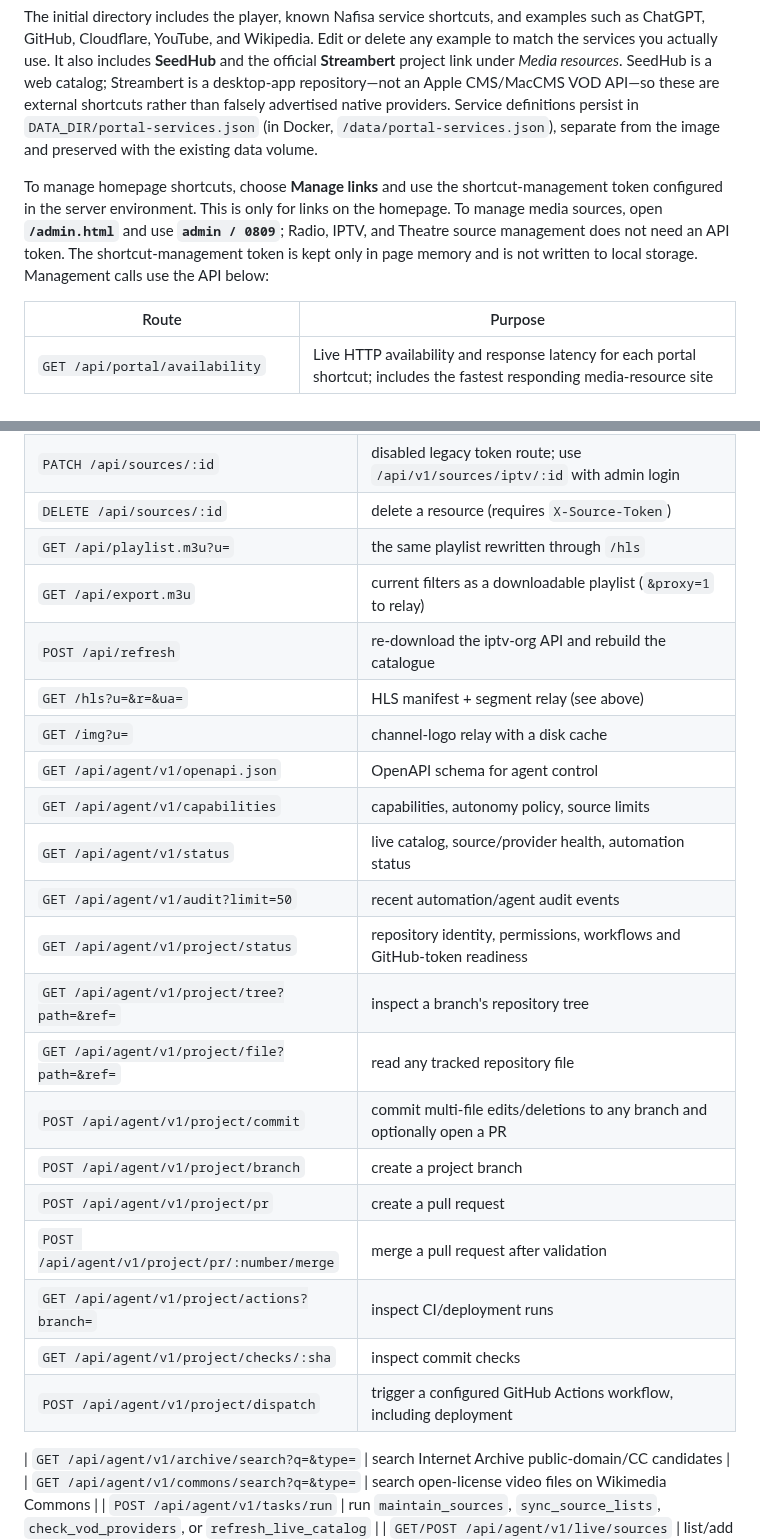
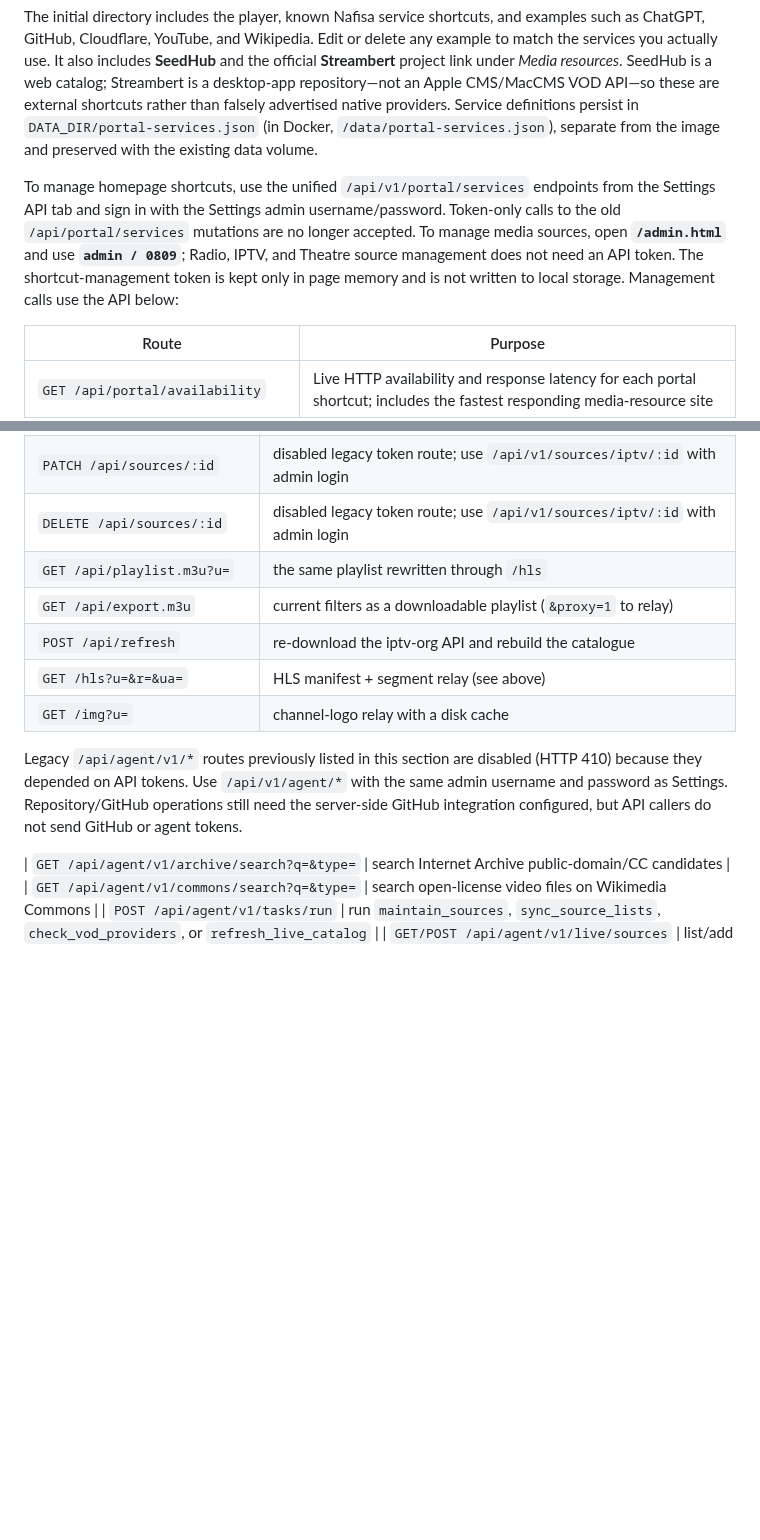
Before and after one commit to bluecarbonsales-coder/iptv, a Markdown page: iptv-web/README.md, 2 parts joined by grey strips. Drawn GitHub-style; blank space fills up the shorter version.

Commit message:
Clarify that management uses Settings login instead of API tokens

```diff
--- a/iptv-web/README.md
+++ b/iptv-web/README.md
@@ -30,7 +30,7 @@ The root path `/` is now a configurable service portal, not a player-specific la
 
 The initial directory includes the player, known Nafisa service shortcuts, and examples such as ChatGPT, GitHub, Cloudflare, YouTube, and Wikipedia. Edit or delete any example to match the services you actually use. It also includes **SeedHub** and the official **Streambert** project link under *Media resources*. SeedHub is a web catalog; Streambert is a desktop-app repository—not an Apple CMS/MacCMS VOD API—so these are external shortcuts rather than falsely advertised native providers. Service definitions persist in `DATA_DIR/portal-services.json` (in Docker, `/data/portal-services.json`), separate from the image and preserved with the existing data volume.
 
-To manage homepage shortcuts, choose **Manage links** and use the shortcut-management token configured in the server environment. This is only for links on the homepage. To manage media sources, open **`/admin.html`** and use **`admin / 0809`**; Radio, IPTV, and Theatre source management does not need an API token. The shortcut-management token is kept only in page memory and is not written to local storage. Management calls use the API below:
+To manage homepage shortcuts, use the unified `/api/v1/portal/services` endpoints from the Settings API tab and sign in with the Settings admin username/password. Token-only calls to the old `/api/portal/services` mutations are no longer accepted. To manage media sources, open **`/admin.html`** and use **`admin / 0809`**; Radio, IPTV, and Theatre source management does not need an API token. The shortcut-management token is kept only in page memory and is not written to local storage. Management calls use the API below:
 
 | Route | Purpose |
 |---|---|
@@ -189,26 +189,13 @@ The original endpoints listed below remain available for backward compatibility.
 | `GET /api/sources` | disabled legacy token route; use `/api/v1/sources` with admin login |
 | `POST /api/sources` | disabled legacy token route; use `/api/v1/sources/iptv` with admin login |
 | `PATCH /api/sources/:id` | disabled legacy token route; use `/api/v1/sources/iptv/:id` with admin login |
-| `DELETE /api/sources/:id` | delete a resource (requires `X-Source-Token`) |
+| `DELETE /api/sources/:id` | disabled legacy token route; use `/api/v1/sources/iptv/:id` with admin login |
 | `GET /api/playlist.m3u?u=` | the same playlist rewritten through `/hls` |
 | `GET /api/export.m3u` | current filters as a downloadable playlist (`&proxy=1` to relay) |
 | `POST /api/refresh` | re-download the iptv-org API and rebuild the catalogue |
 | `GET /hls?u=&r=&ua=` | HLS manifest + segment relay (see above) |
 | `GET /img?u=` | channel-logo relay with a disk cache |
-| `GET /api/agent/v1/openapi.json` | OpenAPI schema for agent control |
-| `GET /api/agent/v1/capabilities` | capabilities, autonomy policy, source limits |
-| `GET /api/agent/v1/status` | live catalog, source/provider health, automation status |
-| `GET /api/agent/v1/audit?limit=50` | recent automation/agent audit events |
-| `GET /api/agent/v1/project/status` | repository identity, permissions, workflows and GitHub-token readiness |
-| `GET /api/agent/v1/project/tree?path=&ref=` | inspect a branch's repository tree |
-| `GET /api/agent/v1/project/file?path=&ref=` | read any tracked repository file |
-| `POST /api/agent/v1/project/commit` | commit multi-file edits/deletions to any branch and optionally open a PR |
-| `POST /api/agent/v1/project/branch` | create a project branch |
-| `POST /api/agent/v1/project/pr` | create a pull request |
-| `POST /api/agent/v1/project/pr/:number/merge` | merge a pull request after validation |
-| `GET /api/agent/v1/project/actions?branch=` | inspect CI/deployment runs |
-| `GET /api/agent/v1/project/checks/:sha` | inspect commit checks |
-| `POST /api/agent/v1/project/dispatch` | trigger a configured GitHub Actions workflow, including deployment |
+Legacy `/api/agent/v1/*` routes previously listed in this section are disabled (HTTP 410) because they depended on API tokens. Use `/api/v1/agent/*` with the same admin username and password as Settings. Repository/GitHub operations still need the server-side GitHub integration configured, but API callers do not send GitHub or agent tokens.
 
 | `GET /api/agent/v1/archive/search?q=&type=` | search Internet Archive public-domain/CC candidates |
 | `GET /api/agent/v1/commons/search?q=&type=` | search open-license video files on Wikimedia Commons |
```
